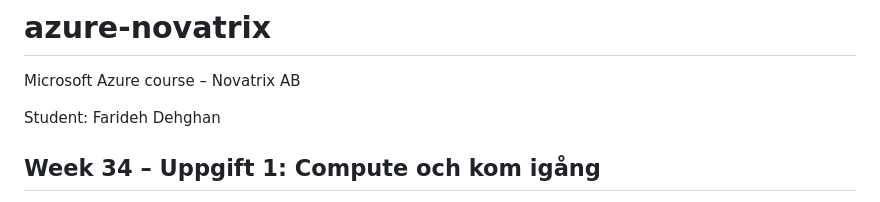
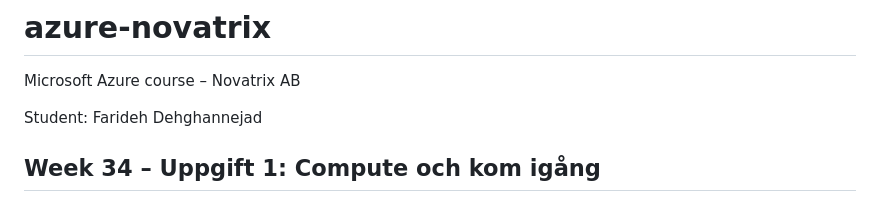
Before and after one commit to Farideh-Dehghan/azure-novatrix, a Markdown page: README.md, the part around the change. Drawn GitHub-style.

Commit message:
Correct student name in README.md

```diff
--- a/README.md
+++ b/README.md
@@ -2,7 +2,7 @@
 
 Microsoft Azure course – Novatrix AB
 
-Student: Farideh Dehghan
+Student: Farideh Dehghannejad
 
 ## Week 34 – Uppgift 1: Compute och kom igång
 
```
